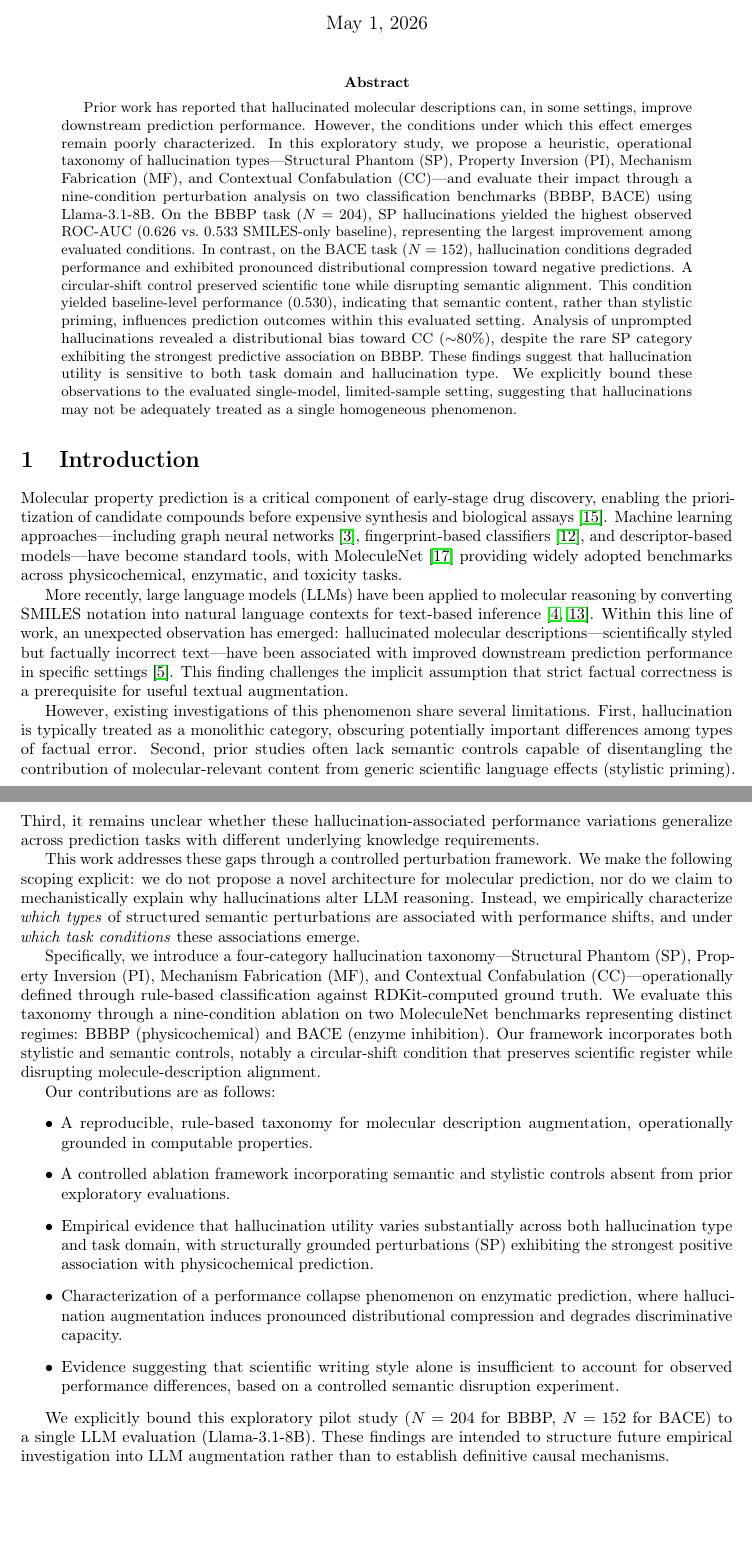
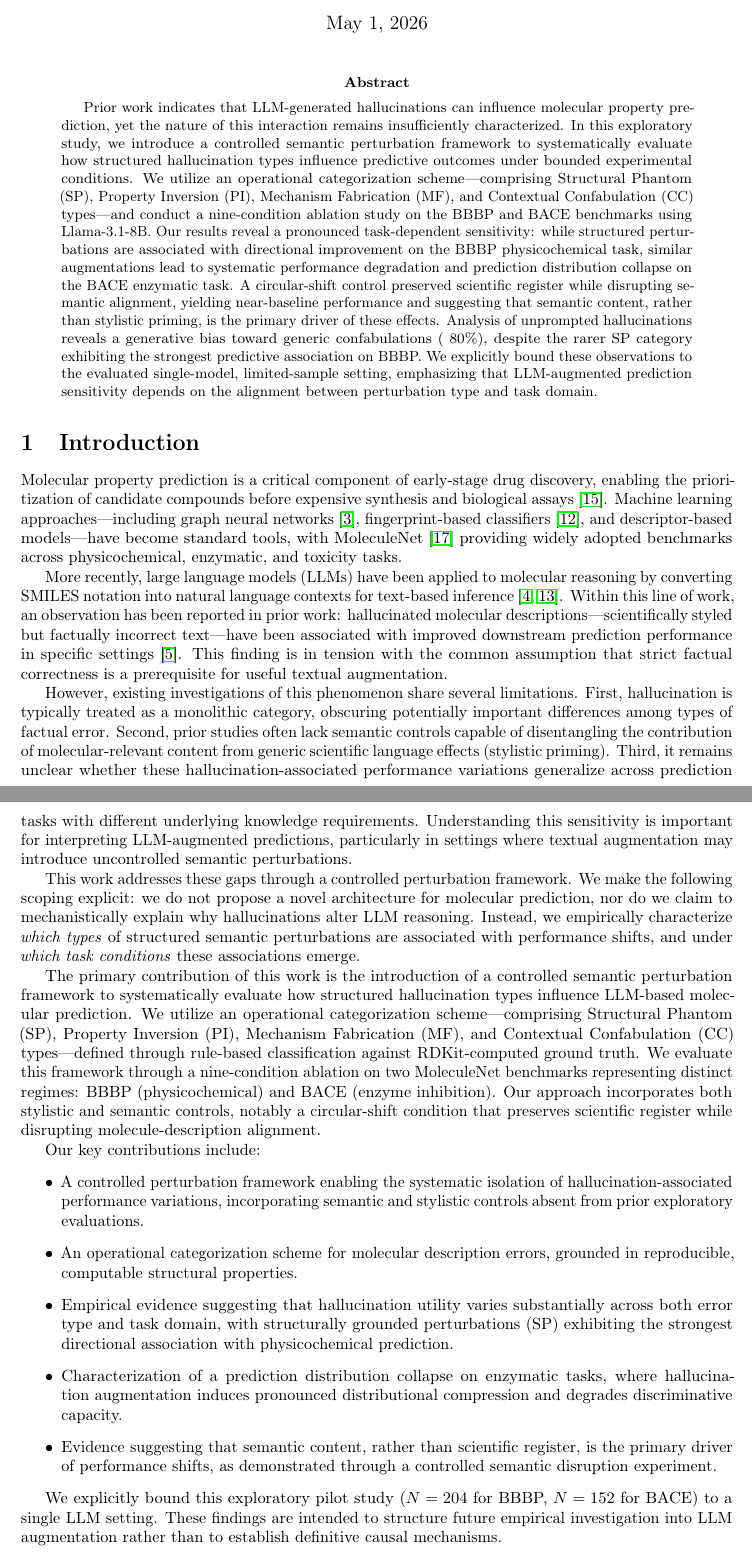
Before and after one commit to apiprdt/AI-Hallucinations, a LaTeX paper (hallucination-paper-overleaf/main.tex, which reads hallucination-paper-overleaf/sections/abstract.tex, hallucination-paper-overleaf/sections/intro.tex): two parts of pages 1 and 2 of 15, joined at a grey line, cut so that both start at the same text, the shorter picture padded with empty space. Compiled offline with pdfLaTeX.

Commit message:
docs: finalize identity shift (framework + operational categorization scheme) for Q3-safe contribution clarity

```diff
--- a/hallucination-paper-overleaf/sections/abstract.tex
+++ b/hallucination-paper-overleaf/sections/abstract.tex
@@ -1 +1 @@
-Prior work has reported that hallucinated molecular descriptions can, in some settings, improve downstream prediction performance. However, the conditions under which this effect emerges remain poorly characterized. In this exploratory study, we propose a heuristic, operational taxonomy of hallucination types---Structural Phantom (SP), Property Inversion (PI), Mechanism Fabrication (MF), and Contextual Confabulation (CC)---and evaluate their impact through a nine-condition perturbation analysis on two classification benchmarks (BBBP, BACE) using Llama-3.1-8B. On the BBBP task ($N=204$), SP hallucinations yielded the highest observed ROC-AUC (0.626 vs.\ 0.533 SMILES-only baseline), representing the largest improvement among evaluated conditions. In contrast, on the BACE task ($N=152$), hallucination conditions degraded performance and exhibited pronounced distributional compression toward negative predictions. A circular-shift control preserved scientific tone while disrupting semantic alignment. This condition yielded baseline-level performance (0.530), indicating that semantic content, rather than stylistic priming, influences prediction outcomes within this evaluated setting. Analysis of unprompted hallucinations revealed a distributional bias toward CC ($\sim$80\%), despite the rare SP category exhibiting the strongest predictive association on BBBP. These findings suggest that hallucination utility is sensitive to both task domain and hallucination type. We explicitly bound these observations to the evaluated single-model, limited-sample setting, suggesting that hallucinations may not be adequately treated as a single homogeneous phenomenon.
+Prior work indicates that LLM-generated hallucinations can influence molecular property prediction, yet the nature of this interaction remains insufficiently characterized. In this exploratory study, we introduce a controlled semantic perturbation framework to systematically evaluate how structured hallucination types influence predictive outcomes under bounded experimental conditions. We utilize an operational categorization scheme—comprising Structural Phantom (SP), Property Inversion (PI), Mechanism Fabrication (MF), and Contextual Confabulation (CC) types—and conduct a nine-condition ablation study on the BBBP and BACE benchmarks using Llama-3.1-8B. Our results reveal a pronounced task-dependent sensitivity: while structured perturbations are associated with directional improvement on the BBBP physicochemical task, similar augmentations lead to systematic performance degradation and prediction distribution collapse on the BACE enzymatic task. A circular-shift control preserved scientific register while disrupting semantic alignment, yielding near-baseline performance and suggesting that semantic content, rather than stylistic priming, is the primary driver of these effects. Analysis of unprompted hallucinations reveals a generative bias toward generic confabulations (~80\%), despite the rarer SP category exhibiting the strongest predictive association on BBBP. We explicitly bound these observations to the evaluated single-model, limited-sample setting, emphasizing that LLM-augmented prediction sensitivity depends on the alignment between perturbation type and task domain.
--- a/hallucination-paper-overleaf/sections/intro.tex
+++ b/hallucination-paper-overleaf/sections/intro.tex
@@ -2,21 +2,21 @@
 
 Molecular property prediction is a critical component of early-stage drug discovery, enabling the prioritization of candidate compounds before expensive synthesis and biological assays~\cite{vamathevan2019applications}. Machine learning approaches---including graph neural networks~\cite{gilmer2017neural}, fingerprint-based classifiers~\cite{rogers2010extended}, and descriptor-based models---have become standard tools, with MoleculeNet~\cite{wu2018moleculenet} providing widely adopted benchmarks across physicochemical, enzymatic, and toxicity tasks.
 
-More recently, large language models (LLMs) have been applied to molecular reasoning by converting SMILES notation into natural language contexts for text-based inference~\cite{guo2024llm, ross2022large}. Within this line of work, an unexpected observation has emerged: hallucinated molecular descriptions---scientifically styled but factually incorrect text---have been associated with improved downstream prediction performance in specific settings~\cite{hao2024hallucination}. This finding challenges the implicit assumption that strict factual correctness is a prerequisite for useful textual augmentation.
+More recently, large language models (LLMs) have been applied to molecular reasoning by converting SMILES notation into natural language contexts for text-based inference~\cite{guo2024llm, ross2022large}. Within this line of work, an observation has been reported in prior work: hallucinated molecular descriptions---scientifically styled but factually incorrect text---have been associated with improved downstream prediction performance in specific settings~\cite{hao2024hallucination}. This finding is in tension with the common assumption that strict factual correctness is a prerequisite for useful textual augmentation.
 
-However, existing investigations of this phenomenon share several limitations. First, hallucination is typically treated as a monolithic category, obscuring potentially important differences among types of factual error. Second, prior studies often lack semantic controls capable of disentangling the contribution of molecular-relevant content from generic scientific language effects (stylistic priming). Third, it remains unclear whether these hallucination-associated performance variations generalize across prediction tasks with different underlying knowledge requirements.
+However, existing investigations of this phenomenon share several limitations. First, hallucination is typically treated as a monolithic category, obscuring potentially important differences among types of factual error. Second, prior studies often lack semantic controls capable of disentangling the contribution of molecular-relevant content from generic scientific language effects (stylistic priming). Third, it remains unclear whether these hallucination-associated performance variations generalize across prediction tasks with different underlying knowledge requirements. Understanding this sensitivity is important for interpreting LLM-augmented predictions, particularly in settings where textual augmentation may introduce uncontrolled semantic perturbations.
 
 This work addresses these gaps through a controlled perturbation framework. We make the following scoping explicit: we do not propose a novel architecture for molecular prediction, nor do we claim to mechanistically explain why hallucinations alter LLM reasoning. Instead, we empirically characterize \emph{which types} of structured semantic perturbations are associated with performance shifts, and under \emph{which task conditions} these associations emerge.
 
-Specifically, we introduce a four-category hallucination taxonomy---Structural Phantom (SP), Property Inversion (PI), Mechanism Fabrication (MF), and Contextual Confabulation (CC)---operationally defined through rule-based classification against RDKit-computed ground truth. We evaluate this taxonomy through a nine-condition ablation on two MoleculeNet benchmarks representing distinct regimes: BBBP (physicochemical) and BACE (enzyme inhibition). Our framework incorporates both stylistic and semantic controls, notably a circular-shift condition that preserves scientific register while disrupting molecule-description alignment.
+The primary contribution of this work is the introduction of a controlled semantic perturbation framework to systematically evaluate how structured hallucination types influence LLM-based molecular prediction. We utilize an operational categorization scheme—comprising Structural Phantom (SP), Property Inversion (PI), Mechanism Fabrication (MF), and Contextual Confabulation (CC) types—defined through rule-based classification against RDKit-computed ground truth. We evaluate this framework through a nine-condition ablation on two MoleculeNet benchmarks representing distinct regimes: BBBP (physicochemical) and BACE (enzyme inhibition). Our approach incorporates both stylistic and semantic controls, notably a circular-shift condition that preserves scientific register while disrupting molecule-description alignment.
 
-Our contributions are as follows:
+Our key contributions include:
 \begin{itemize}
-    \item A reproducible, rule-based taxonomy for molecular description augmentation, operationally grounded in computable properties.
-    \item A controlled ablation framework incorporating semantic and stylistic controls absent from prior exploratory evaluations.
-    \item Empirical evidence that hallucination utility varies substantially across both hallucination type and task domain, with structurally grounded perturbations (SP) exhibiting the strongest positive association with physicochemical prediction.
-    \item Characterization of a performance collapse phenomenon on enzymatic prediction, where hallucination augmentation induces pronounced distributional compression and degrades discriminative capacity.
-    \item Evidence suggesting that scientific writing style alone is insufficient to account for observed performance differences, based on a controlled semantic disruption experiment.
+    \item A controlled perturbation framework enabling the systematic isolation of hallucination-associated performance variations, incorporating semantic and stylistic controls absent from prior exploratory evaluations.
+    \item An operational categorization scheme for molecular description errors, grounded in reproducible, computable structural properties.
+    \item Empirical evidence suggesting that hallucination utility varies substantially across both error type and task domain, with structurally grounded perturbations (SP) exhibiting the strongest directional association with physicochemical prediction.
+    \item Characterization of a prediction distribution collapse on enzymatic tasks, where hallucination augmentation induces pronounced distributional compression and degrades discriminative capacity.
+    \item Evidence suggesting that semantic content, rather than scientific register, is the primary driver of performance shifts, as demonstrated through a controlled semantic disruption experiment.
 \end{itemize}
 
-We explicitly bound this exploratory pilot study ($N=204$ for BBBP, $N=152$ for BACE) to a single LLM evaluation (Llama-3.1-8B). These findings are intended to structure future empirical investigation into LLM augmentation rather than to establish definitive causal mechanisms.
+We explicitly bound this exploratory pilot study ($N=204$ for BBBP, $N=152$ for BACE) to a single LLM setting. These findings are intended to structure future empirical investigation into LLM augmentation rather than to establish definitive causal mechanisms.
```
Also changed, not shown: hallucination-paper-overleaf/sections/methods.tex (+2 -2 lines).
